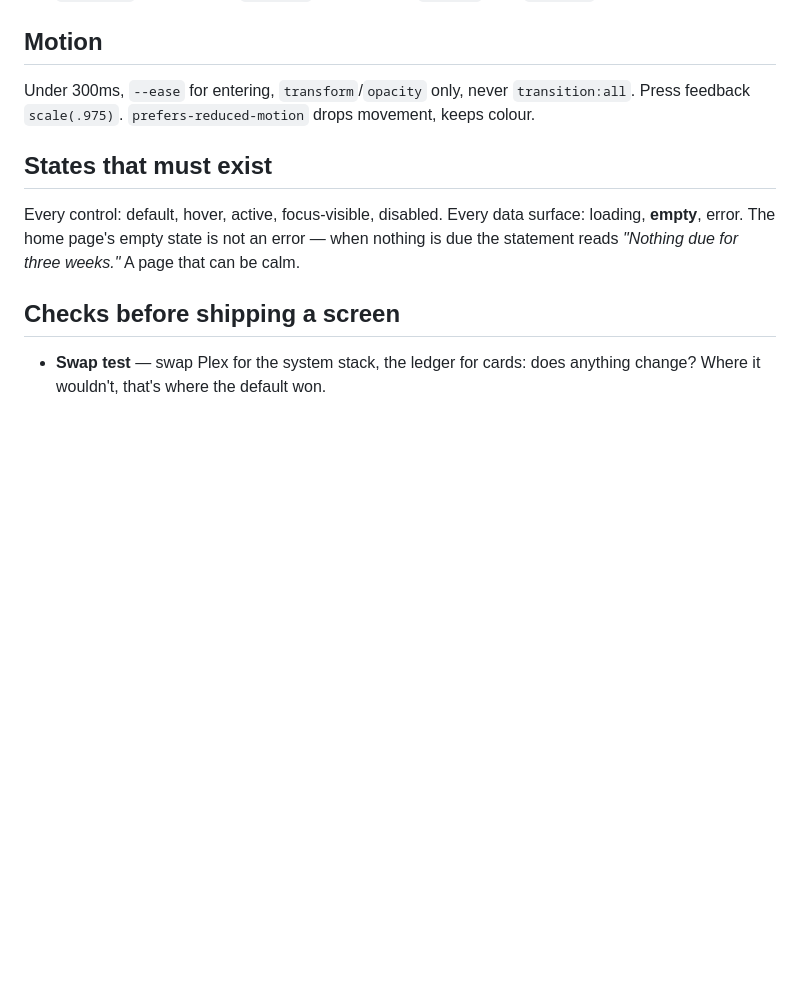
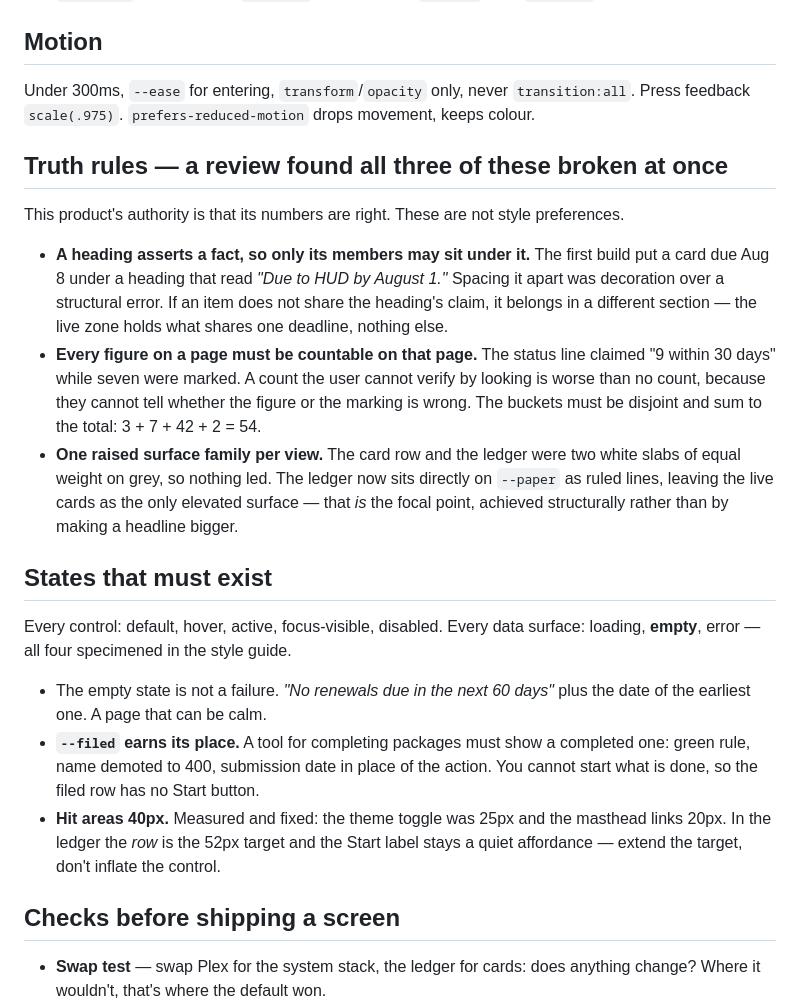
Before and after one commit to mattkodsi/Form-Automation, a Markdown page: .interface-design/system.md, the part around the change. Drawn GitHub-style; blank space fills up the shorter version.

Commit message:
A heading that asserts a deadline, over a card that misses it
Design review, three blockers, two of them introduced in the pass before.

The section read "Due to HUD by August 1" and Ebony Gardens sat inside it at
ten days out — August 8. On a HUD filing tool a heading that misstates a
statutory deadline is the most expensive defect available, and the 18px offset
I gave that card was decoration laid over a structural error. Ebony Gardens
moves to the head of the ledger. The live zone now holds what shares one
deadline and nothing else, which is also why it is three cards rather than
four.

The status line claimed nine within thirty days while seven carried a marking.
A count the reader cannot verify by looking is worse than no count, because
they cannot tell whether the figure or the marking is wrong. The buckets are
now disjoint, tied to the sixty-day notice period the domain already runs on,
and every one is countable on the page: 3 in cards, 7 blue rules, 2 green,
42 later. They sum to 54 and a line at the foot says so.

Nothing led, because the card row and the ledger were two white slabs of equal
weight on grey. The ledger loses its panel and sits directly on the paper as
ruled lines, so the live cards are the only raised surface left. The focal
point is structural now rather than a headline made bigger.

Also: the theme toggle was a 25px target and the masthead links 20px, against
a 40px floor — both fixed, and in the ledger the row itself is the 52px target
so the Start label can stay quiet. The focus ring no longer clips, the panel
that cropped it being gone.

--filed was declared and never used, which was the symptom: a tool for
completing packages never showed a completed one. Filed rows now carry the
green rule, a demoted name, a submission date, and no Start button — you
cannot start what is done. Empty, no-match, loading and error are specimened
in the guide.

Forty-eight contrast pairs re-measured after the ledger moved onto --paper;
all clear 4.5:1 in both themes.

Co-Authored-By: Claude Opus 5 <noreply@anthropic.com>

```diff
--- a/.interface-design/system.md
+++ b/.interface-design/system.md
@@ -183,11 +183,36 @@ unevenly: things sharing a deadline group tight, things that don't are set apart
 Under 300ms, `--ease` for entering, `transform`/`opacity` only, never `transition:all`.
 Press feedback `scale(.975)`. `prefers-reduced-motion` drops movement, keeps colour.
 
+## Truth rules — a review found all three of these broken at once
+
+This product's authority is that its numbers are right. These are not style preferences.
+
+- **A heading asserts a fact, so only its members may sit under it.** The first build put
+  a card due Aug 8 under a heading that read *"Due to HUD by August 1."* Spacing it apart
+  was decoration over a structural error. If an item does not share the heading's claim, it
+  belongs in a different section — the live zone holds what shares one deadline, nothing else.
+- **Every figure on a page must be countable on that page.** The status line claimed
+  "9 within 30 days" while seven were marked. A count the user cannot verify by looking is
+  worse than no count, because they cannot tell whether the figure or the marking is wrong.
+  The buckets must be disjoint and sum to the total: 3 + 7 + 42 + 2 = 54.
+- **One raised surface family per view.** The card row and the ledger were two white slabs
+  of equal weight on grey, so nothing led. The ledger now sits directly on `--paper` as ruled
+  lines, leaving the live cards as the only elevated surface — that *is* the focal point,
+  achieved structurally rather than by making a headline bigger.
+
 ## States that must exist
 
 Every control: default, hover, active, focus-visible, disabled. Every data surface:
-loading, **empty**, error. The home page's empty state is not an error — when nothing is
-due the statement reads *"Nothing due for three weeks."* A page that can be calm.
+loading, **empty**, error — all four specimened in the style guide.
+
+- The empty state is not a failure. *"No renewals due in the next 60 days"* plus the date of
+  the earliest one. A page that can be calm.
+- **`--filed` earns its place.** A tool for completing packages must show a completed one:
+  green rule, name demoted to 400, submission date in place of the action. You cannot start
+  what is done, so the filed row has no Start button.
+- **Hit areas 40px.** Measured and fixed: the theme toggle was 25px and the masthead links
+  20px. In the ledger the *row* is the 52px target and the Start label stays a quiet
+  affordance — extend the target, don't inflate the control.
 
 ## Checks before shipping a screen
 
```
